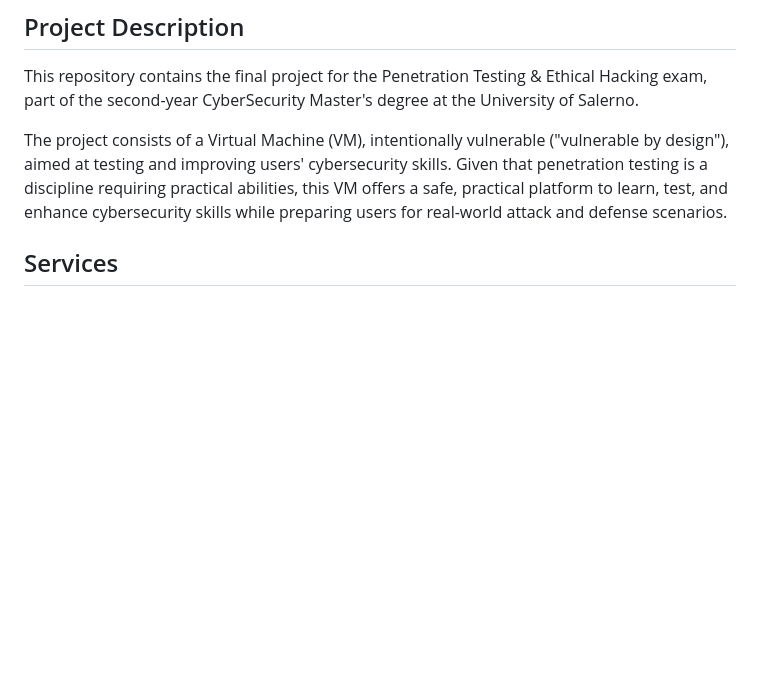
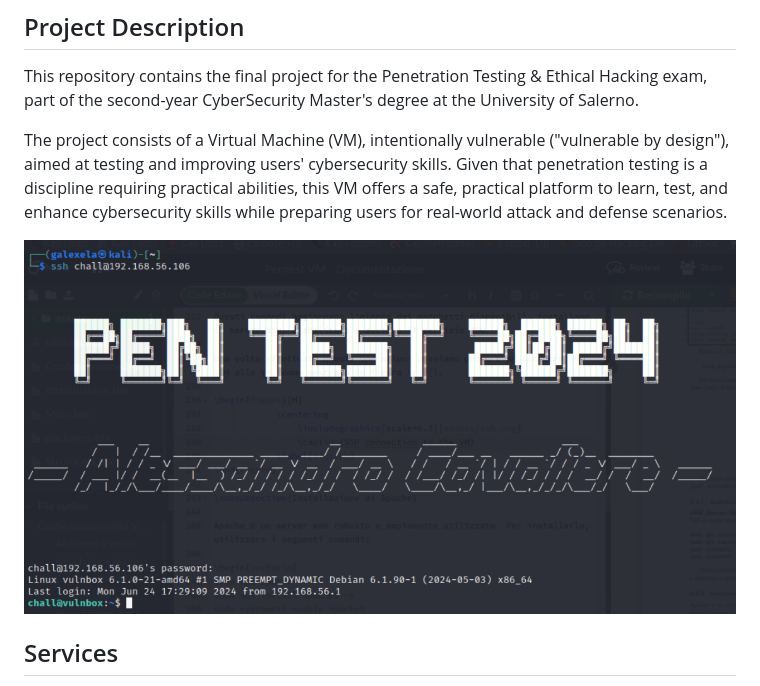
Before and after one commit to Alessandro-Cavaliere/PT-Vulnerable-VM, a Markdown page: README.md, the part around the change. Drawn GitHub-style; pictures changed too: readmePhotos/PENTEST.png (added); blank space fills up the shorter version.

Commit message:
feat: :pencil2: Update `README.md`

```diff
--- a/README.md
+++ b/README.md
@@ -4,6 +4,8 @@
 This repository contains the final project for the Penetration Testing & Ethical Hacking exam, part of the second-year CyberSecurity Master's degree at the University of Salerno.
 
 The project consists of a Virtual Machine (VM), intentionally vulnerable ("vulnerable by design"), aimed at testing and improving users' cybersecurity skills. Given that penetration testing is a discipline requiring practical abilities, this VM offers a safe, practical platform to learn, test, and enhance cybersecurity skills while preparing users for real-world attack and defense scenarios.
+
+![Vulnerable VM Project](./readmePhotos/PENTEST.png)
 
 ## Services
 All services hosted on the VM are detailed in the "/services" directory. `home.php` refers to level 2, while the other files all refer to level 1.
```
